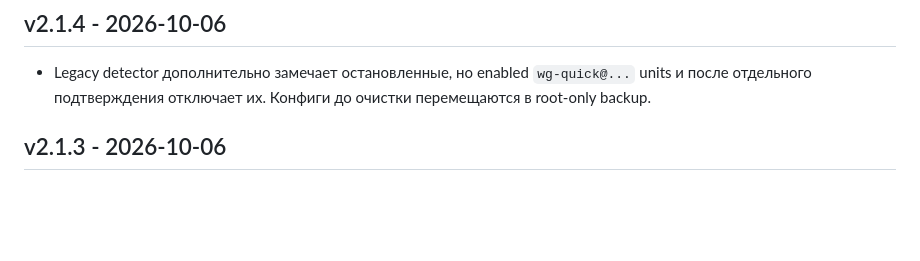
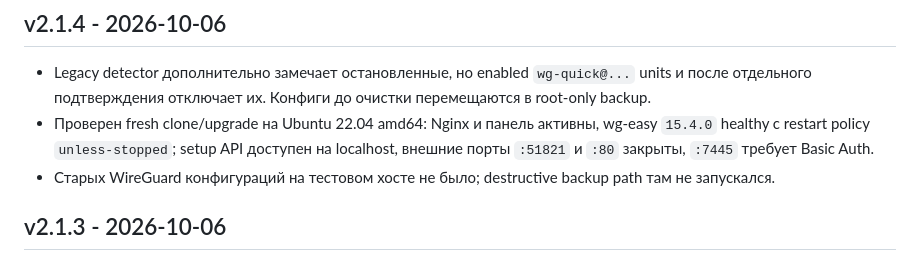
Before and after one commit to DgekStr/FocusVPN, a Markdown page: docs/CHANGELOG.md, the part around the change. Drawn GitHub-style; blank space fills up the shorter version.

Commit message:
Record v2.1.4 WireGuard auto-start deployment

```diff
--- a/docs/CHANGELOG.md
+++ b/docs/CHANGELOG.md
@@ -3,6 +3,8 @@
 ## v2.1.4 - 2026-10-06
 
 - Legacy detector дополнительно замечает остановленные, но enabled `wg-quick@...` units и после отдельного подтверждения отключает их. Конфиги до очистки перемещаются в root-only backup.
+- Проверен fresh clone/upgrade на Ubuntu 22.04 amd64: Nginx и панель активны, wg-easy `15.4.0` healthy с restart policy `unless-stopped`; setup API доступен на localhost, внешние порты `:51821` и `:80` закрыты, `:7445` требует Basic Auth.
+- Старых WireGuard конфигураций на тестовом хосте не было; destructive backup path там не запускался.
 
 ## v2.1.3 - 2026-10-06
 
```
Also changed, not shown: docs/PROJECT_STATUS.md (+2 -2 lines), docs/ROADMAP.md (+1 -1 lines).
